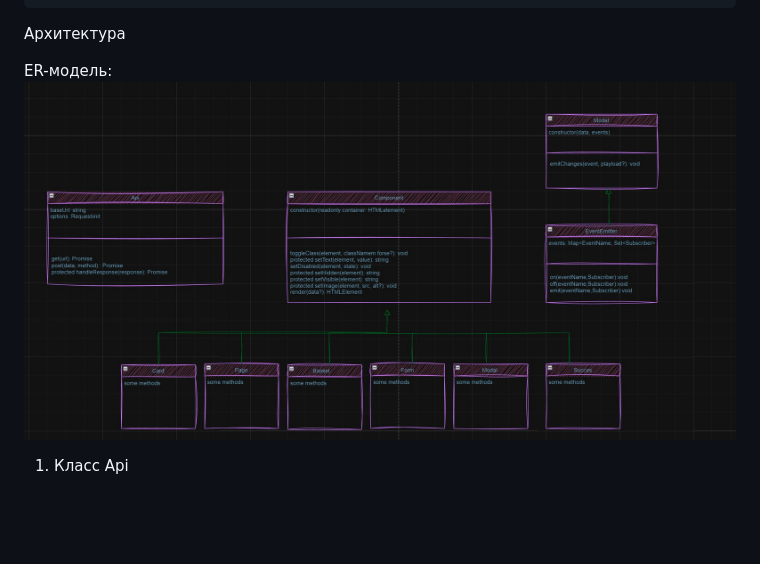
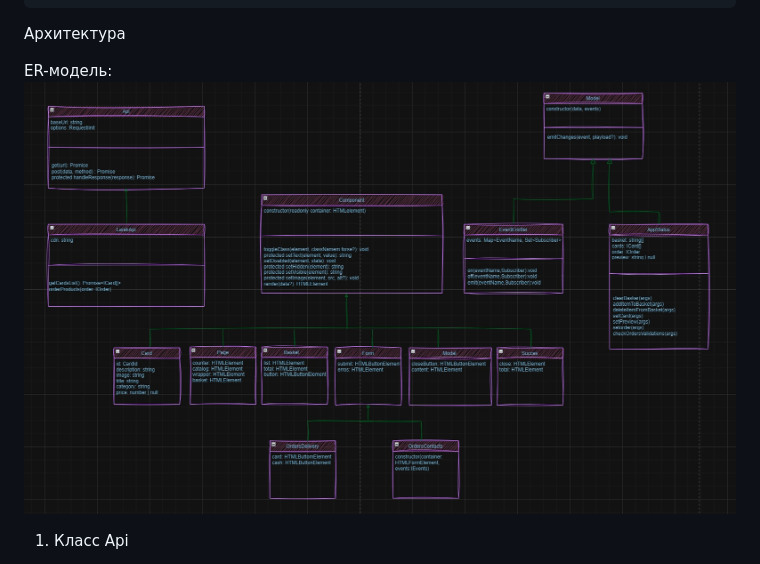
Before and after one commit to KirillZhigulev/web-larek-frontend, a Markdown page: README.md, the part around the change. GitHub-like rendering; pictures changed too: ERMPfinall.jpg (added); blank space fills up the shorter version.

Commit message:
Обновил модел ER

```diff
--- a/README.md
+++ b/README.md
@@ -44,7 +44,7 @@ yarn build
 Архитектура
 
 ЕR-модель:
-![alt text](PR8.jpg)
+![alt text](ERMPfinall.jpg)
 
 1. Класс Api
 
```
